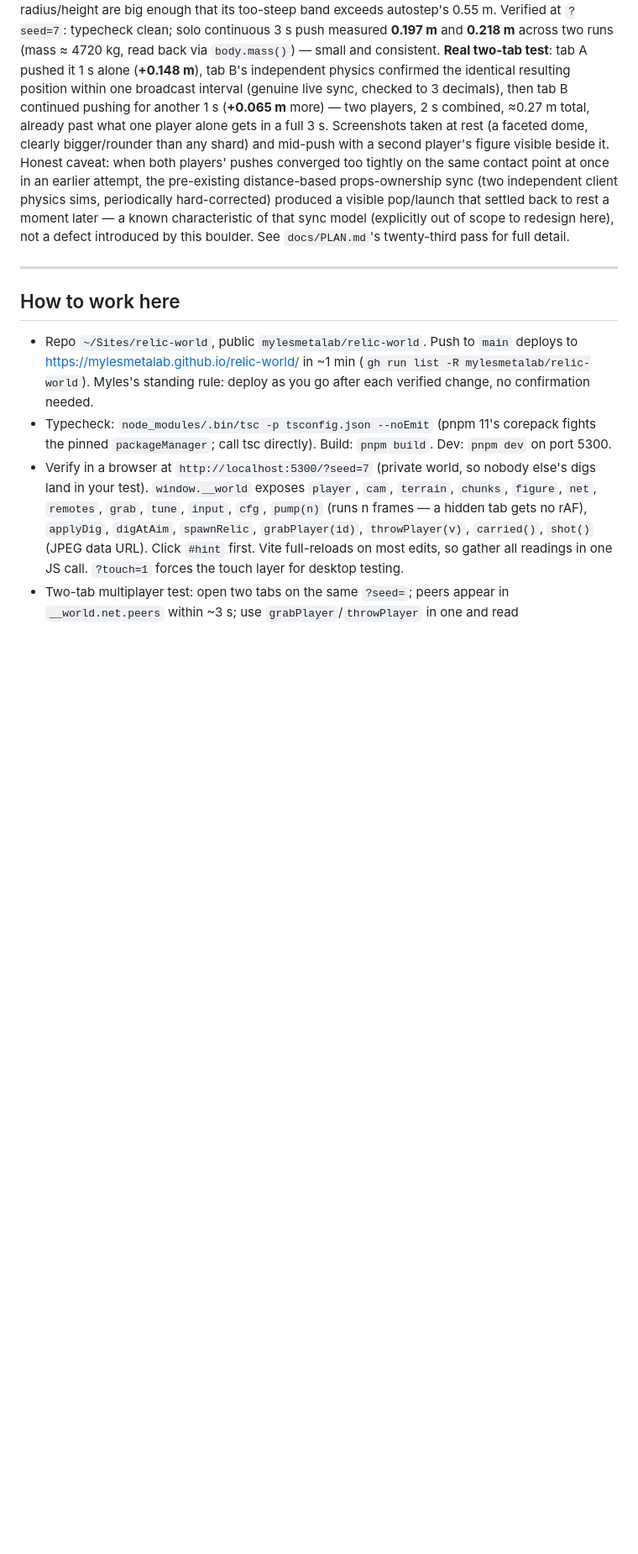
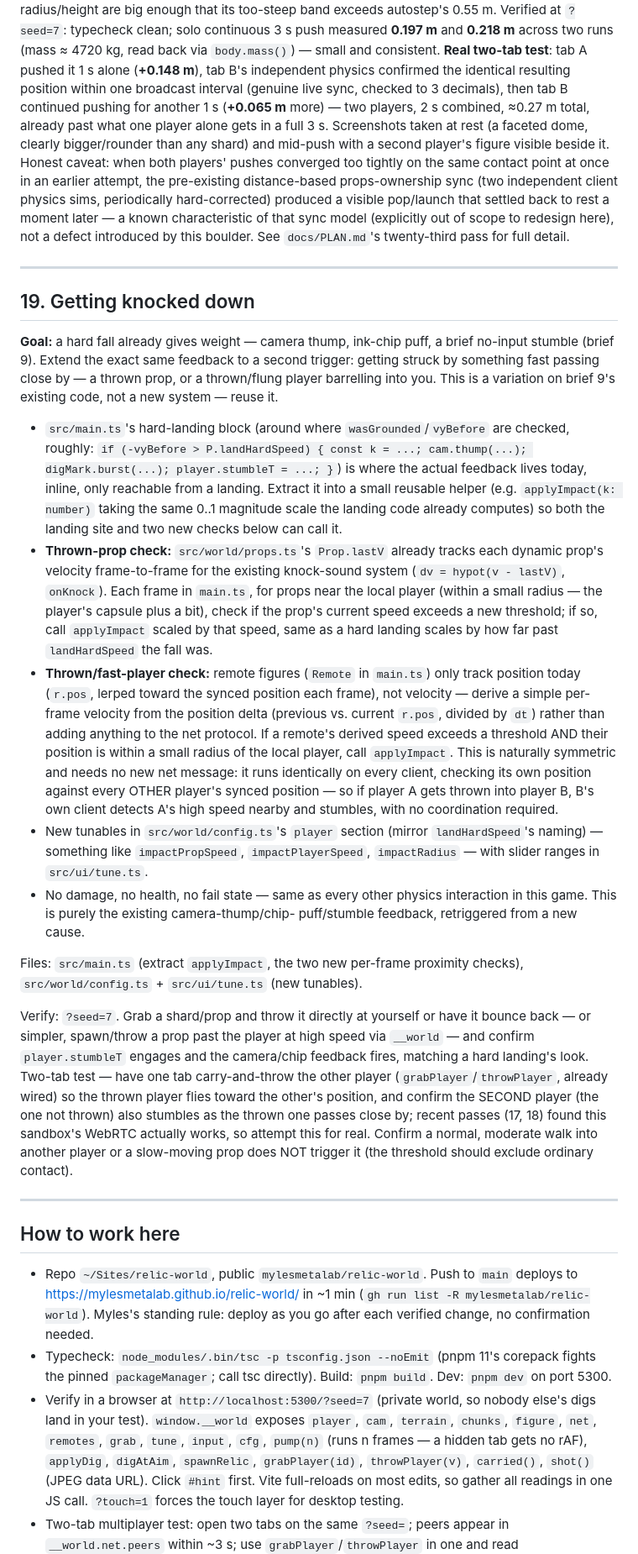
Before and after one commit to mylesmetalab/relic-world, a Markdown page: docs/BACKLOG.md, the part around the change. Shown at 84% size. Drawn GitHub-style; blank space fills up the shorter version.

Commit message:
Spec brief 19: getting knocked down
Next on the ranked list -- a variation on brief 9's hard-landing
feedback, not a new system. Written against the real inline landing
code in main.ts (to be extracted into a reusable applyImpact helper)
and the existing Prop.lastV velocity tracking the knock-sound system
already relies on.

Co-Authored-By: Claude Fable 5.1 <noreply@anthropic.com>

```diff
--- a/docs/BACKLOG.md
+++ b/docs/BACKLOG.md
@@ -810,6 +810,64 @@ twenty-third pass for full detail.
 
 ---
 
+## 19. Getting knocked down
+
+**Goal:** a hard fall already gives weight — camera thump, ink-chip puff,
+a brief no-input stumble (brief 9). Extend the exact same feedback to a
+second trigger: getting struck by something fast passing close by — a
+thrown prop, or a thrown/flung player barrelling into you. This is a
+variation on brief 9's existing code, not a new system — reuse it.
+
+- `src/main.ts`'s hard-landing block (around where `wasGrounded`/`vyBefore`
+  are checked, roughly: `if (-vyBefore > P.landHardSpeed) { const k = ...;
+  cam.thump(...); digMark.burst(...); player.stumbleT = ...; }`) is where
+  the actual feedback lives today, inline, only reachable from a landing.
+  Extract it into a small reusable helper (e.g. `applyImpact(k: number)`
+  taking the same 0..1 magnitude scale the landing code already computes)
+  so both the landing site and two new checks below can call it.
+- **Thrown-prop check:** `src/world/props.ts`'s `Prop.lastV` already tracks
+  each dynamic prop's velocity frame-to-frame for the existing knock-sound
+  system (`dv = hypot(v - lastV)`, `onKnock`). Each frame in `main.ts`, for
+  props near the local player (within a small radius — the player's capsule
+  plus a bit), check if the prop's current speed exceeds a new threshold;
+  if so, call `applyImpact` scaled by that speed, same as a hard landing
+  scales by how far past `landHardSpeed` the fall was.
+- **Thrown/fast-player check:** remote figures (`Remote` in `main.ts`) only
+  track position today (`r.pos`, lerped toward the synced position each
+  frame), not velocity — derive a simple per-frame velocity from the
+  position delta (previous vs. current `r.pos`, divided by `dt`) rather
+  than adding anything to the net protocol. If a remote's derived speed
+  exceeds a threshold AND their position is within a small radius of the
+  local player, call `applyImpact`. This is naturally symmetric and needs
+  no new net message: it runs identically on every client, checking its own
+  position against every OTHER player's synced position — so if player A
+  gets thrown into player B, B's own client detects A's high speed nearby
+  and stumbles, with no coordination required.
+- New tunables in `src/world/config.ts`'s `player` section (mirror
+  `landHardSpeed`'s naming) — something like `impactPropSpeed`,
+  `impactPlayerSpeed`, `impactRadius` — with slider ranges in
+  `src/ui/tune.ts`.
+- No damage, no health, no fail state — same as every other physics
+  interaction in this game. This is purely the existing camera-thump/chip-
+  puff/stumble feedback, retriggered from a new cause.
+
+Files: `src/main.ts` (extract `applyImpact`, the two new per-frame proximity
+checks), `src/world/config.ts` + `src/ui/tune.ts` (new tunables).
+
+Verify: `?seed=7`. Grab a shard/prop and throw it directly at yourself or
+have it bounce back — or simpler, spawn/throw a prop past the player at
+high speed via `__world` — and confirm `player.stumbleT` engages and the
+camera/chip feedback fires, matching a hard landing's look. Two-tab test —
+have one tab carry-and-throw the other player (`grabPlayer`/`throwPlayer`,
+already wired) so the thrown player flies toward the other's position, and
+confirm the SECOND player (the one not thrown) also stumbles as the thrown
+one passes close by; recent passes (17, 18) found this sandbox's WebRTC
+actually works, so attempt this for real. Confirm a normal, moderate walk
+into another player or a slow-moving prop does NOT trigger it (the
+threshold should exclude ordinary contact).
+
+---
+
 ## How to work here
 
 - Repo `~/Sites/relic-world`, public `mylesmetalab/relic-world`. Push to
```
